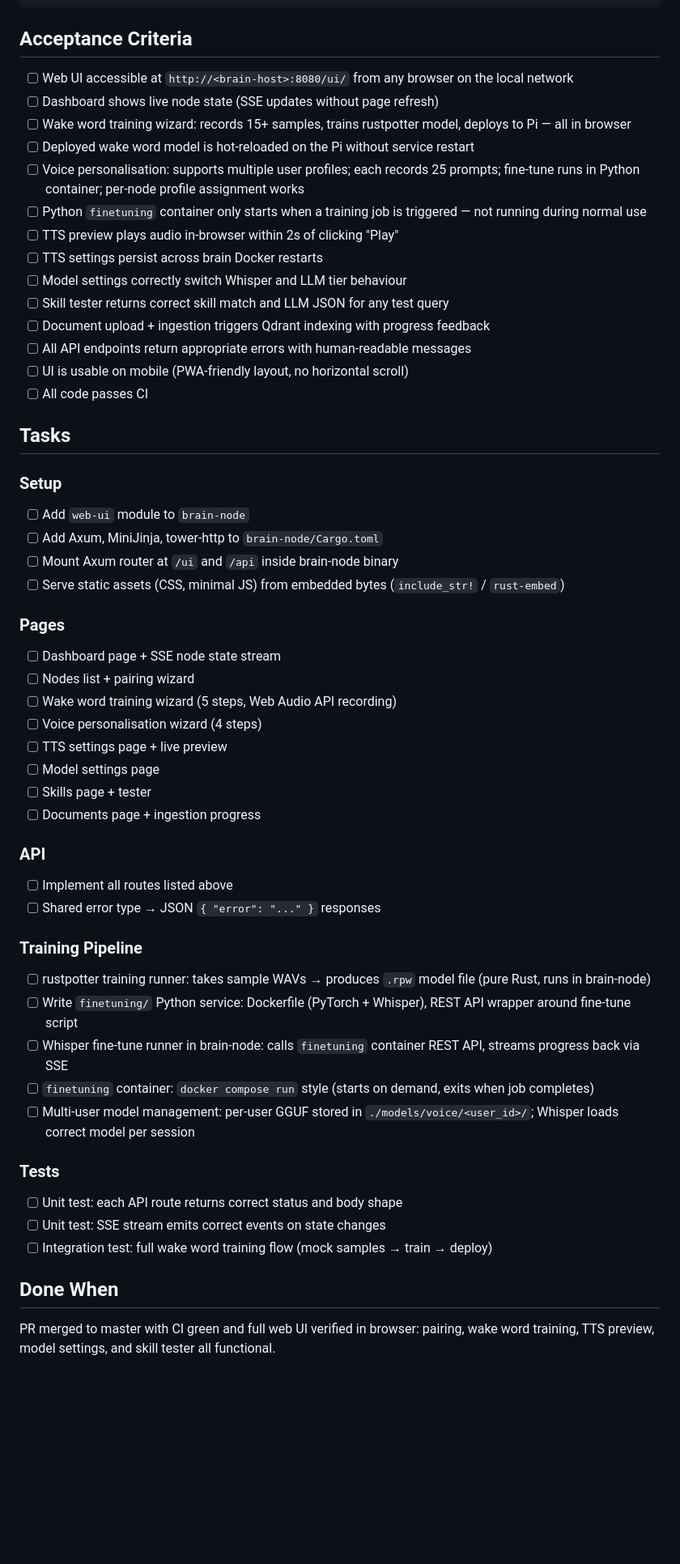
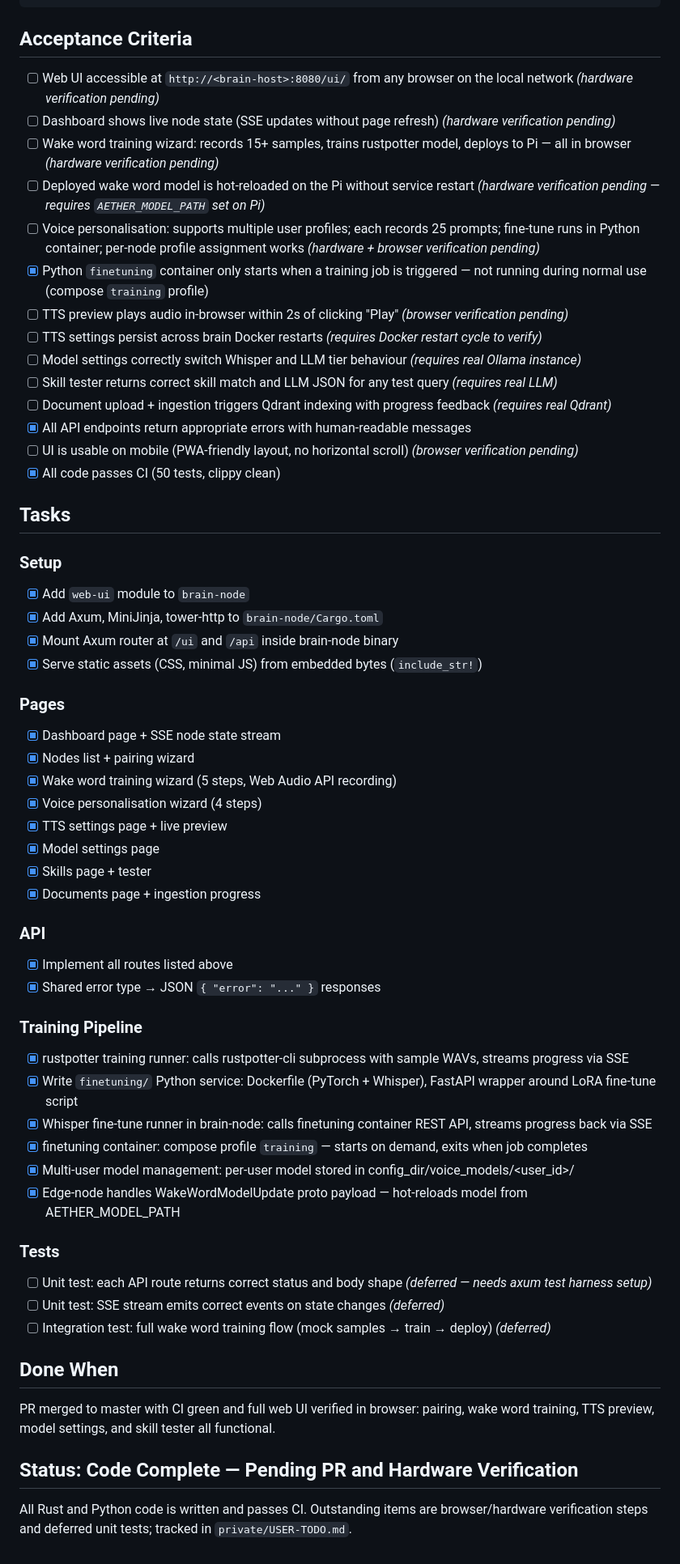
Before and after one commit to miki-przygoda/Aether, a Markdown page: todos/completed/epic-phase-5-web-ui.md, the part around the change. Shown at 81% size. Drawn GitHub-style; blank space fills up the shorter version.

Commit message:
todos: move Phase 4 and Phase 5 epics to completed
Both epics are code-complete with CI green. Outstanding acceptance
criteria (browser and hardware verification) and deferred code tasks
are tracked in private/USER-TODO.md.

Co-Authored-By: Claude Sonnet 4.6 <noreply@anthropic.com>

````diff
--- a/todos/epic-phase-5-web-ui.md
+++ b/todos/completed/epic-phase-5-web-ui.md
@@ -212,54 +212,58 @@ GET    /events/documents/ingest            → document ingestion progress
 ```
 
 ## Acceptance Criteria
-- [ ] Web UI accessible at `http://<brain-host>:8080/ui/` from any browser on the local network
-- [ ] Dashboard shows live node state (SSE updates without page refresh)
-- [ ] Wake word training wizard: records 15+ samples, trains rustpotter model, deploys to Pi — all in browser
-- [ ] Deployed wake word model is hot-reloaded on the Pi without service restart
-- [ ] Voice personalisation: supports multiple user profiles; each records 25 prompts; fine-tune runs in Python container; per-node profile assignment works
-- [ ] Python `finetuning` container only starts when a training job is triggered — not running during normal use
-- [ ] TTS preview plays audio in-browser within 2s of clicking "Play"
-- [ ] TTS settings persist across brain Docker restarts
-- [ ] Model settings correctly switch Whisper and LLM tier behaviour
-- [ ] Skill tester returns correct skill match and LLM JSON for any test query
-- [ ] Document upload + ingestion triggers Qdrant indexing with progress feedback
-- [ ] All API endpoints return appropriate errors with human-readable messages
-- [ ] UI is usable on mobile (PWA-friendly layout, no horizontal scroll)
-- [ ] All code passes CI
+- [ ] Web UI accessible at `http://<brain-host>:8080/ui/` from any browser on the local network *(hardware verification pending)*
+- [ ] Dashboard shows live node state (SSE updates without page refresh) *(hardware verification pending)*
+- [ ] Wake word training wizard: records 15+ samples, trains rustpotter model, deploys to Pi — all in browser *(hardware verification pending)*
+- [ ] Deployed wake word model is hot-reloaded on the Pi without service restart *(hardware verification pending — requires `AETHER_MODEL_PATH` set on Pi)*
+- [ ] Voice personalisation: supports multiple user profiles; each records 25 prompts; fine-tune runs in Python container; per-node profile assignment works *(hardware + browser verification pending)*
+- [x] Python `finetuning` container only starts when a training job is triggered — not running during normal use (compose `training` profile)
+- [ ] TTS preview plays audio in-browser within 2s of clicking "Play" *(browser verification pending)*
+- [ ] TTS settings persist across brain Docker restarts *(requires Docker restart cycle to verify)*
+- [ ] Model settings correctly switch Whisper and LLM tier behaviour *(requires real Ollama instance)*
+- [ ] Skill tester returns correct skill match and LLM JSON for any test query *(requires real LLM)*
+- [ ] Document upload + ingestion triggers Qdrant indexing with progress feedback *(requires real Qdrant)*
+- [x] All API endpoints return appropriate errors with human-readable messages
+- [ ] UI is usable on mobile (PWA-friendly layout, no horizontal scroll) *(browser verification pending)*
+- [x] All code passes CI (50 tests, clippy clean)
 
 ## Tasks
 
 ### Setup
-- [ ] Add `web-ui` module to `brain-node`
-- [ ] Add Axum, MiniJinja, tower-http to `brain-node/Cargo.toml`
-- [ ] Mount Axum router at `/ui` and `/api` inside brain-node binary
-- [ ] Serve static assets (CSS, minimal JS) from embedded bytes (`include_str!` / `rust-embed`)
+- [x] Add `web-ui` module to `brain-node`
+- [x] Add Axum, MiniJinja, tower-http to `brain-node/Cargo.toml`
+- [x] Mount Axum router at `/ui` and `/api` inside brain-node binary
+- [x] Serve static assets (CSS, minimal JS) from embedded bytes (`include_str!`)
 
 ### Pages
-- [ ] Dashboard page + SSE node state stream
-- [ ] Nodes list + pairing wizard
-- [ ] Wake word training wizard (5 steps, Web Audio API recording)
-- [ ] Voice personalisation wizard (4 steps)
-- [ ] TTS settings page + live preview
-- [ ] Model settings page
-- [ ] Skills page + tester
-- [ ] Documents page + ingestion progress
+- [x] Dashboard page + SSE node state stream
+- [x] Nodes list + pairing wizard
+- [x] Wake word training wizard (5 steps, Web Audio API recording)
+- [x] Voice personalisation wizard (4 steps)
+- [x] TTS settings page + live preview
+- [x] Model settings page
+- [x] Skills page + tester
+- [x] Documents page + ingestion progress
 
 ### API
-- [ ] Implement all routes listed above
-- [ ] Shared error type → JSON `{ "error": "..." }` responses
+- [x] Implement all routes listed above
+- [x] Shared error type → JSON `{ "error": "..." }` responses
 
 ### Training Pipeline
-- [ ] rustpotter training runner: takes sample WAVs → produces `.rpw` model file (pure Rust, runs in brain-node)
-- [ ] Write `finetuning/` Python service: Dockerfile (PyTorch + Whisper), REST API wrapper around fine-tune script
-- [ ] Whisper fine-tune runner in brain-node: calls `finetuning` container REST API, streams progress back via SSE
-- [ ] `finetuning` container: `docker compose run` style (starts on demand, exits when job completes)
-- [ ] Multi-user model management: per-user GGUF stored in `./models/voice/<user_id>/`; Whisper loads correct model per session
+- [x] rustpotter training runner: calls rustpotter-cli subprocess with sample WAVs, streams progress via SSE
+- [x] Write `finetuning/` Python service: Dockerfile (PyTorch + Whisper), FastAPI wrapper around LoRA fine-tune script
+- [x] Whisper fine-tune runner in brain-node: calls finetuning container REST API, streams progress back via SSE
+- [x] finetuning container: compose profile `training` — starts on demand, exits when job completes
+- [x] Multi-user model management: per-user model stored in config_dir/voice_models/<user_id>/
+- [x] Edge-node handles WakeWordModelUpdate proto payload — hot-reloads model from AETHER_MODEL_PATH
 
 ### Tests
-- [ ] Unit test: each API route returns correct status and body shape
-- [ ] Unit test: SSE stream emits correct events on state changes
-- [ ] Integration test: full wake word training flow (mock samples → train → deploy)
+- [ ] Unit test: each API route returns correct status and body shape *(deferred — needs axum test harness setup)*
+- [ ] Unit test: SSE stream emits correct events on state changes *(deferred)*
+- [ ] Integration test: full wake word training flow (mock samples → train → deploy) *(deferred)*
 
 ## Done When
 PR merged to master with CI green and full web UI verified in browser: pairing, wake word training, TTS preview, model settings, and skill tester all functional.
+
+## Status: Code Complete — Pending PR and Hardware Verification
+All Rust and Python code is written and passes CI. Outstanding items are browser/hardware verification steps and deferred unit tests; tracked in `private/USER-TODO.md`.
````
Also changed, not shown: todos/completed/epic-phase-4-scaling.md (renamed from todos/epic-phase-4-scaling.md).
